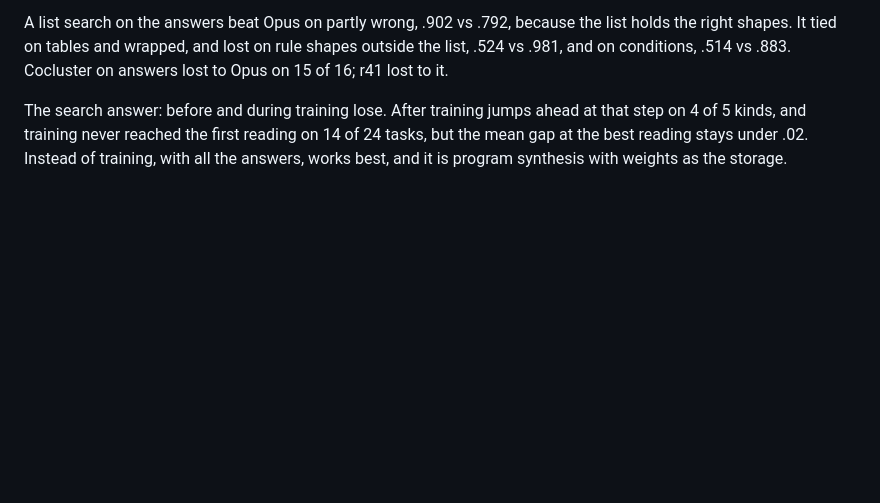
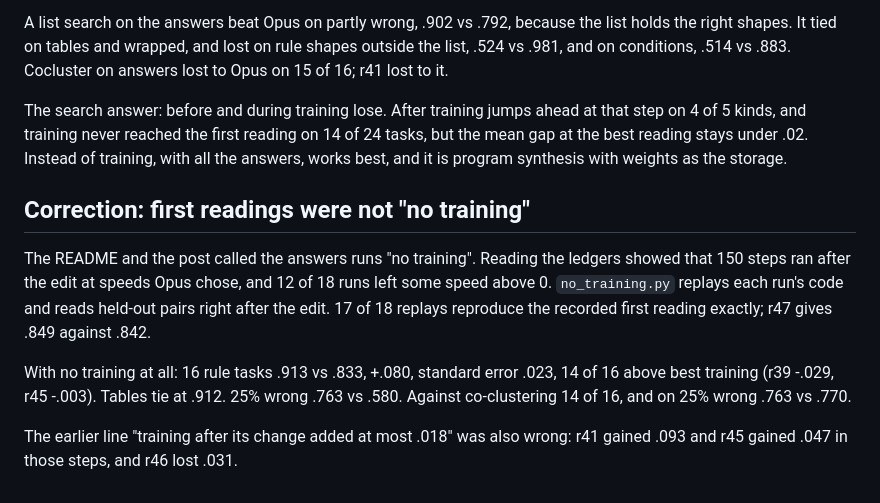
Before and after one commit to vukrosic/llm-weight-editing, a Markdown page: NOTES.md, the part around the change. GitHub-like rendering; blank space fills up the shorter version.

```diff
--- a/NOTES.md
+++ b/NOTES.md
@@ -410,3 +410,11 @@ Predictions: (9) tables passes, +.03 to +.08: right, +.040. (10) Conditions pass
 A list search on the answers beat Opus on partly wrong, .902 vs .792, because the list holds the right shapes. It tied on tables and wrapped, and lost on rule shapes outside the list, .524 vs .981, and on conditions, .514 vs .883. Cocluster on answers lost to Opus on 15 of 16; r41 lost to it.
 
 The search answer: before and during training lose. After training jumps ahead at that step on 4 of 5 kinds, and training never reached the first reading on 14 of 24 tasks, but the mean gap at the best reading stays under .02. Instead of training, with all the answers, works best, and it is program synthesis with weights as the storage.
+
+## Correction: first readings were not "no training"
+
+The README and the post called the answers runs "no training". Reading the ledgers showed that 150 steps ran after the edit at speeds Opus chose, and 12 of 18 runs left some speed above 0. `no_training.py` replays each run's code and reads held-out pairs right after the edit. 17 of 18 replays reproduce the recorded first reading exactly; r47 gives .849 against .842.
+
+With no training at all: 16 rule tasks .913 vs .833, +.080, standard error .023, 14 of 16 above best training (r39 -.029, r45 -.003). Tables tie at .912. 25% wrong .763 vs .580. Against co-clustering 14 of 16, and on 25% wrong .763 vs .770.
+
+The earlier line "training after its change added at most .018" was also wrong: r41 gained .093 and r45 gained .047 in those steps, and r46 lost .031.
```
Also changed, not shown: README.md (+19 -19 lines), RESULTS.md (+27 -1 lines), charts/flow.png, charts/result.png, charts/rivals.png, charts/tasks.png, 5 other files.
